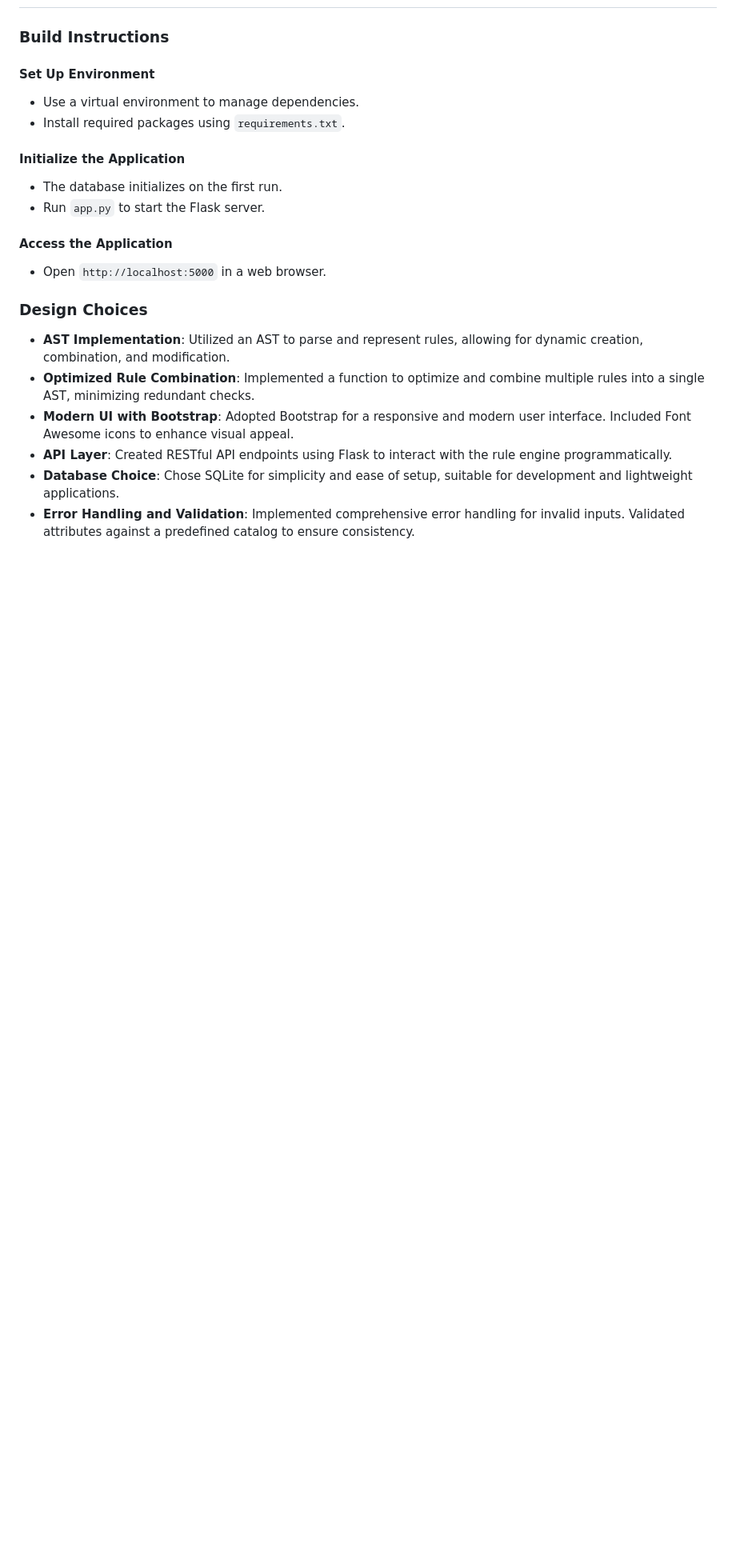
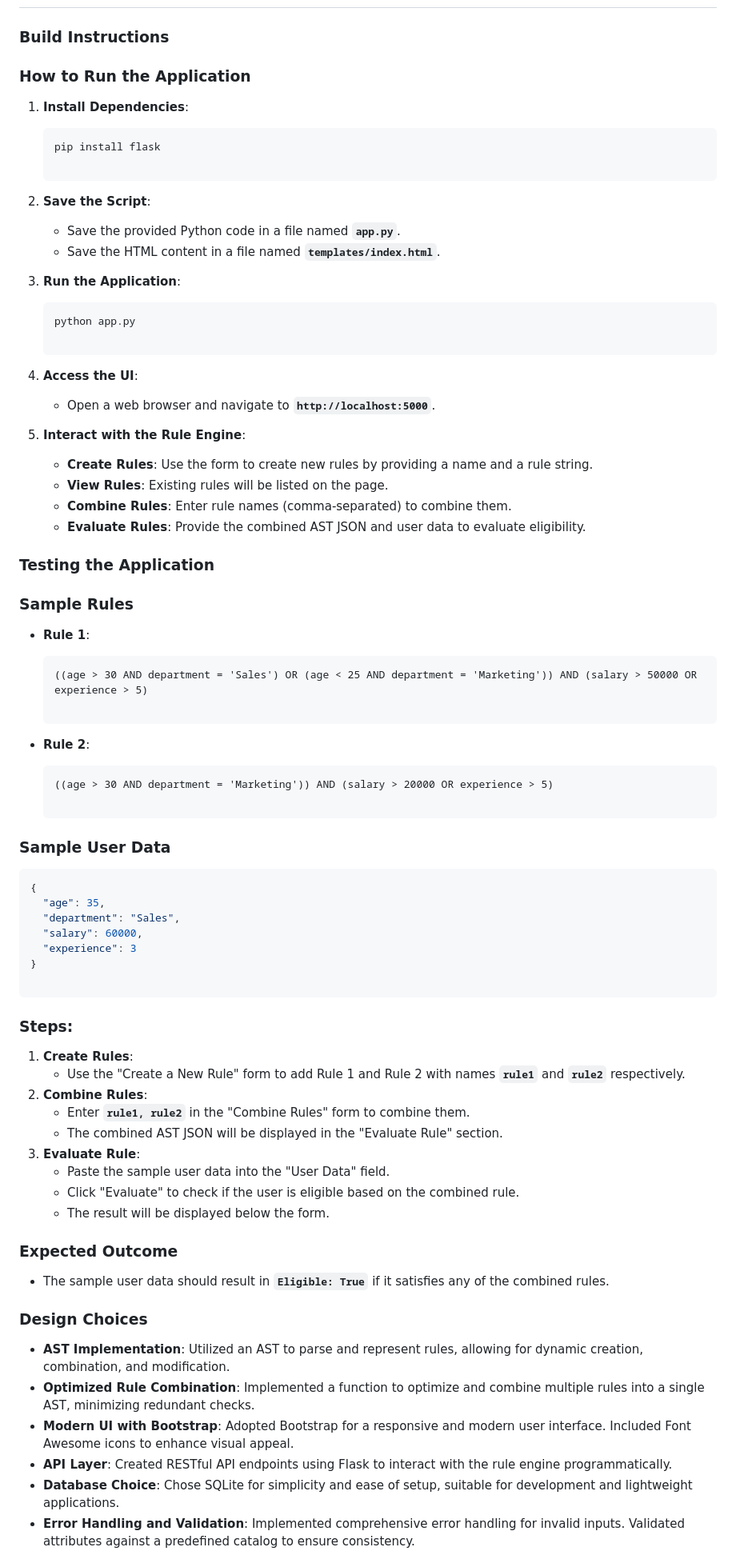
Before and after one commit to astrogust30/Anonymousforareason, a Markdown page: Readme.md, the part around the change. Shown: that part at 80% size. Drawn GitHub-style; blank space fills up the shorter version.

````diff
--- a/Readme.md
+++ b/Readme.md
@@ -129,16 +129,79 @@ This project implements a rule engine using an Abstract Syntax Tree (AST) to eva
 
 ### Build Instructions
 
-#### Set Up Environment
-- Use a virtual environment to manage dependencies.
-- Install required packages using `requirements.txt`.
+### **How to Run the Application**
 
-#### Initialize the Application
-- The database initializes on the first run.
-- Run `app.py` to start the Flask server.
+1. **Install Dependencies**:
 
-#### Access the Application
-- Open `http://localhost:5000` in a web browser.
+    ```bash
+    pip install flask
+
+    ```
+
+2. **Save the Script**:
+    - Save the provided Python code in a file named **`app.py`**.
+    - Save the HTML content in a file named **`templates/index.html`**.
+3. **Run the Application**:
+
+    ```bash
+    python app.py
+
+    ```
+
+4. **Access the UI**:
+    - Open a web browser and navigate to **`http://localhost:5000`**.
+5. **Interact with the Rule Engine**:
+    - **Create Rules**: Use the form to create new rules by providing a name and a rule string.
+    - **View Rules**: Existing rules will be listed on the page.
+    - **Combine Rules**: Enter rule names (comma-separated) to combine them.
+    - **Evaluate Rules**: Provide the combined AST JSON and user data to evaluate eligibility.
+
+### **Testing the Application**
+
+### **Sample Rules**
+
+- **Rule 1**:
+
+    ```
+    ((age > 30 AND department = 'Sales') OR (age < 25 AND department = 'Marketing')) AND (salary > 50000 OR experience > 5)
+
+    ```
+
+- **Rule 2**:
+
+    ```
+    ((age > 30 AND department = 'Marketing')) AND (salary > 20000 OR experience > 5)
+
+    ```
+
+
+### **Sample User Data**
+
+```json
+{
+  "age": 35,
+  "department": "Sales",
+  "salary": 60000,
+  "experience": 3
+}
+
+```
+
+### **Steps:**
+
+1. **Create Rules**:
+    - Use the "Create a New Rule" form to add Rule 1 and Rule 2 with names **`rule1`** and **`rule2`** respectively.
+2. **Combine Rules**:
+    - Enter **`rule1, rule2`** in the "Combine Rules" form to combine them.
+    - The combined AST JSON will be displayed in the "Evaluate Rule" section.
+3. **Evaluate Rule**:
+    - Paste the sample user data into the "User Data" field.
+    - Click "Evaluate" to check if the user is eligible based on the combined rule.
+    - The result will be displayed below the form.
+
+### **Expected Outcome**
+
+- The sample user data should result in **`Eligible: True`** if it satisfies any of the combined rules.
 
 ### Design Choices
 
````
